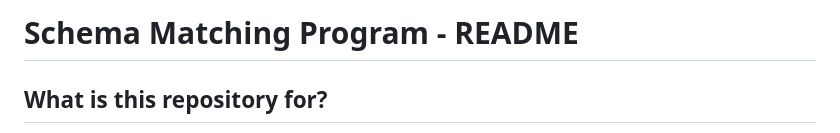
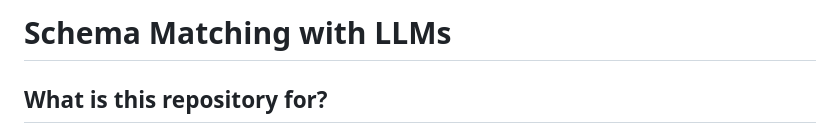
Before and after one commit to knowledge-fusion/LLMatch, a Markdown page: README.md, the part around the change. GitHub-like rendering.

```diff
--- a/README.md
+++ b/README.md
@@ -1,4 +1,4 @@
-# Schema Matching Program - README
+# Schema Matching with LLMs
 
 ## What is this repository for?
 
```
